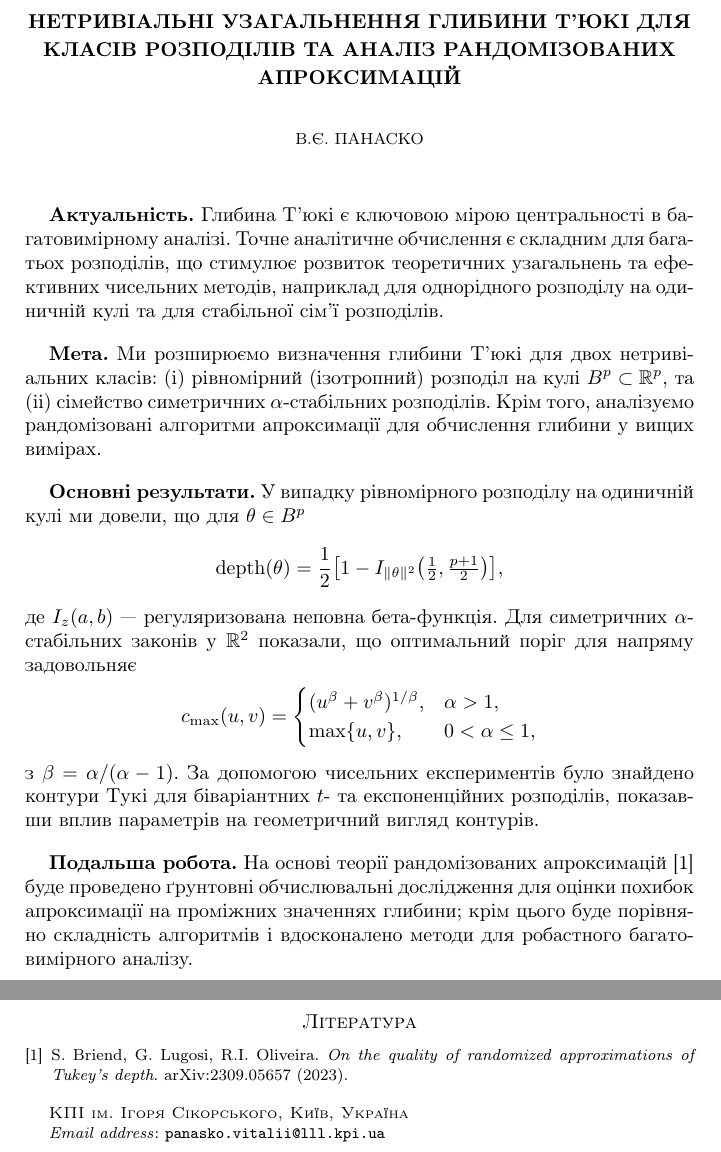
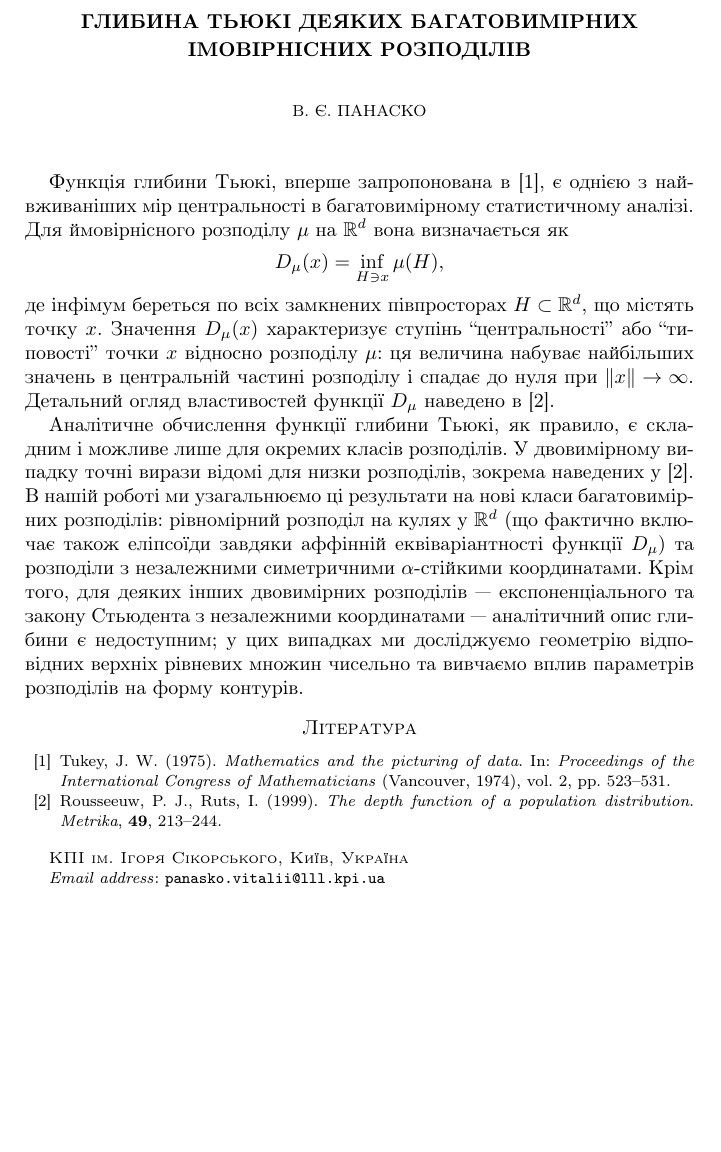
Before and after one commit to vita1pa/depth-diploma-masters, a LaTeX thesis (chapters/thesis_ukr.tex): two parts of pages 1 and 2 of 2 before the commit and part of the page after it, the two joined at a grey line, cut at the place of the change, the shorter picture padded with empty space. Compiled offline with pdfLaTeX.

Commit message:
refactor, ukr version: pasted advizor's corrected version; updated pdf file

```diff
--- a/chapters/thesis_ukr.tex
+++ b/chapters/thesis_ukr.tex
@@ -17,46 +9,54 @@
-\DeclareMathOperator{\Prob}{\mathsf{P}}
+\theoremstyle{plain}
+\newtheorem{theorem}{Теорема}
+\newtheorem*{theorem*}{Теорема}
+\newtheorem{corollary}{Наслідок}
+\newtheorem*{corollary*}{Наслідок}
+\newtheorem{lemma}{Лема}
+\newtheorem*{lemma*}{Лема}
+\newtheorem{proposition}{Твердження}
+\newtheorem*{proposition*}{Твердження}
+\newtheorem{conjecture}{Гіпотеза}
+\newtheorem*{conjecture*}{Гіпотеза}
+\theoremstyle{definition}
+\newtheorem{definition}{Означення}
+\newtheorem*{definition*}{Означення}
+\newtheorem{example}{Приклад}
+\newtheorem*{example*}{Приклад}
+\theoremstyle{remark}
+\newtheorem{remark}{Зауваження}
+\newtheorem*{remark*}{Зауваження}
 
 \begin{document}
 
-\title{Нетривіальні узагальнення глибини Т'юкі для класів розподілів та аналіз рандомізованих апроксимацій}
+\title{Глибина Тьюкі деяких багатовимірних імовірнісних розподілів}
 
-%%% Загальна інформація
-\author{В.Є.~Панаско}
+\author{В.~Є.~Панаско}
 \address{КПІ ім. Ігоря Сікорського, Київ, Україна}
 \email{panasko.vitalii@lll.kpi.ua}
 
 \makeatletter\def\and{\unskip,\;\space\ignorespaces}\def\author@andify{\nxandlist{\and}{\and}{\and}}\makeatother
+
 \maketitle\pagestyle{empty}\thispagestyle{empty}
 
-\textbf{Актуальність.} Глибина Т'юкі є ключовою мірою центральності в багатовимірному аналізі. Точне аналітичне обчислення є складним для багатьох розподілів, що стимулює розвиток теоретичних узагальнень та ефективних чисельних методів, наприклад для однорідного розподілу на одиничній кулі та для стабільної сім'ї розподілів.
+Функція глибини Тьюкі, вперше запропонована в~\cite{tukey1975}, є однією з найвживаніших мір центральності в багатовимірному статистичному аналізі. Для ймовірнісного розподілу~$\mu$ на~$\mathbb{R}^d$ вона визначається як
+\[
+D_{\mu}(x) = \inf_{H \ni x} \mu(H),
+\]
+де інфімум береться по всіх замкнених півпросторах $H \subset \mathbb{R}^d$, що містять точку~$x$. Значення~$D_{\mu}(x)$ характеризує ступінь \lq\lq центральності\rq\rq\ або \lq\lq типовості\rq\rq\ точки $x$ відносно розподілу~$\mu$: ця величина набуває найбільших значень в центральній частині розподілу і спадає до нуля при~$\|x\| \to \infty$. Детальний огляд властивостей функції $D_{\mu}$ наведено в \cite{rousseeuw1999}.
 
-\medskip
+Аналітичне обчислення функції глибини Тьюкі, як правило, є складним і можливе лише для окремих класів розподілів. У двовимірному випадку точні вирази відомі для низки розподілів, зокрема наведених у~\cite{rousseeuw1999}. В нашій роботі ми узагальнюємо ці результати на нові класи багатовимірних розподілів: рівномірний розподіл на кулях у~$\mathbb{R}^d$ (що фактично включає також еліпсоїди завдяки аффінній еквіваріантності функції~$D_{\mu}$) та розподіли з незалежними симетричними~$\alpha$-стійкими координатами. Крім того, для деяких інших двовимірних розподілів --- експоненціального та закону Стьюдента з незалежними координатами --- аналітичний опис глибини є недоступним; у цих випадках ми досліджуємо геометрію відповідних верхніх рівневих множин чисельно та вивчаємо вплив параметрів розподілів на форму контурів.
 
-\textbf{Мета.} Ми розширюємо визначення глибини Т'юкі для двох нетривіальних класів: (i) рівномірний (ізотропний) розподіл на кулі $B^p\subset\R^p$, та (ii) сімейство симетричних $\alpha$-стабільних розподілів. Крім того, аналізуємо рандомізовані алгоритми апроксимації для обчислення глибини у вищих вимірах.
+\begin{thebibliography}{99}
 
-\medskip
+	\bibitem{tukey1975}
+	Tukey, J.\ W.\ (1975).
+	\textit{Mathematics and the picturing of data}.
+	In: \textit{Proceedings of the International Congress of Mathematicians} (Vancouver, 1974), vol. 2, pp.~523--531.
 
-\textbf{Основні результати.} У випадку рівномірного розподілу на одиничній кулі ми довели, що для $\theta\in B^p$
-\[
-\mathrm{depth}(\theta)
-=\frac12\bigl[1 - I_{\|\theta\|^2}\bigl(\tfrac12,\tfrac{p+1}2\bigr)\bigr],
-\]
-де $I_z(a,b)$ — регуляризована неповна бета-функція. Для симетричних $\alpha$-стабільних законів у $\R^2$ показали, що оптимальний поріг для напряму задовольняє
-\[
-c_{\max}(u,v)=
-\begin{cases}
-(u^\beta+v^\beta)^{1/\beta}, &\alpha>1,\\
-\max\{u,v\}, &0<\alpha\le1,
-\end{cases}
-\]
-з $\beta=\alpha/(\alpha-1)$. За допомогою чисельних експериментів було знайдено контури Тукі для біваріантних $t$- та експоненційних розподілів, показавши вплив параметрів на геометричний вигляд контурів.
+	\bibitem{rousseeuw1999}
+	Rousseeuw, P.\ J., Ruts, I.\ (1999).
+	\textit{The depth function of a population distribution}.
+	\textit{Metrika}, \textbf{49}, 213--244.
 
-\medskip
-
-\textbf{Подальша робота.} На основі теорії рандомізованих апроксимацій \cite{briend2023quality} буде проведено ґрунтовні обчислювальні дослідження для оцінки похибок апроксимації на проміжних значеннях глибини; крім цього буде порівняно складність алгоритмів і вдосконалено методи для робастного багатовимірного аналізу.
-
-\begin{thebibliography}{9}
-  \bibitem{briend2023quality} S.~Briend, G.~Lugosi, R.I.~Oliveira. \emph{On the quality of randomized approximations of Tukey's depth}. arXiv:2309.05657 (2023).
 \end{thebibliography}
-
 \end{document}
```
Also changed, not shown: chapters/out/thesis_ukr.pdf (added), chapters/thesis_ukr.tex (10 more changed lines).
